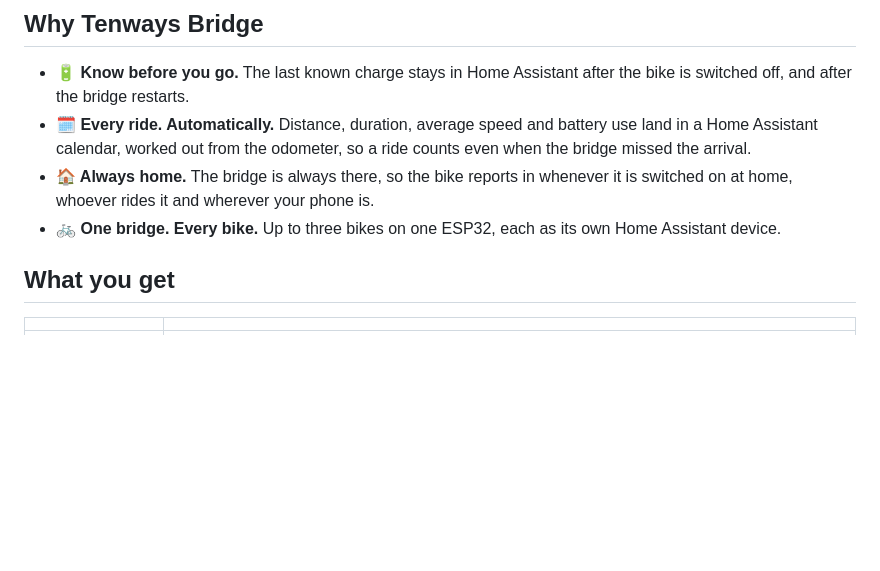
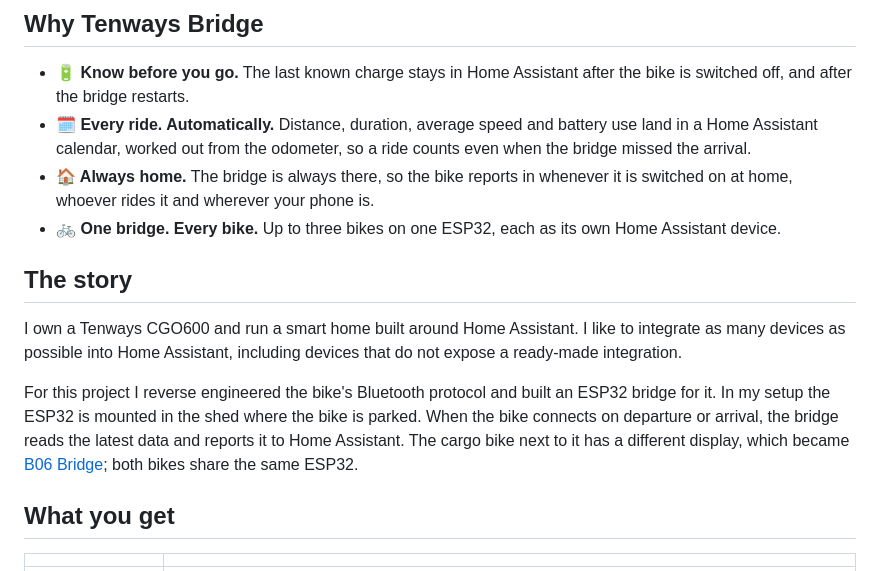
Before and after one commit to stein155/cgo600-bridge, a Markdown page: README.md, the part around the change. Drawn GitHub-style; blank space fills up the shorter version.

Commit message:
Tell in the README how the bridge came about and how it is used

```diff
--- a/README.md
+++ b/README.md
@@ -41,6 +41,17 @@ the odometer, the trip and the light, and every ride ends up in a calendar.
 - **🏠 Always home.** The bridge is always there, so the bike reports in whenever it is switched
   on at home, whoever rides it and wherever your phone is.
 - **🚲 One bridge. Every bike.** Up to three bikes on one ESP32, each as its own Home Assistant device.
+
+## The story
+
+I own a Tenways CGO600 and run a smart home built around Home Assistant. I like to integrate as many devices
+as possible into Home Assistant, including devices that do not expose a ready-made integration.
+
+For this project I reverse engineered the bike's Bluetooth protocol and built an ESP32 bridge for it. In my
+setup the ESP32 is mounted in the shed where the bike is parked. When the bike connects on departure or
+arrival, the bridge reads the latest data and reports it to Home Assistant. The cargo bike next to it has a
+different display, which became [B06 Bridge](https://github.com/stein155/b06-bridge); both bikes share the
+same ESP32.
 
 ## What you get
 
```
